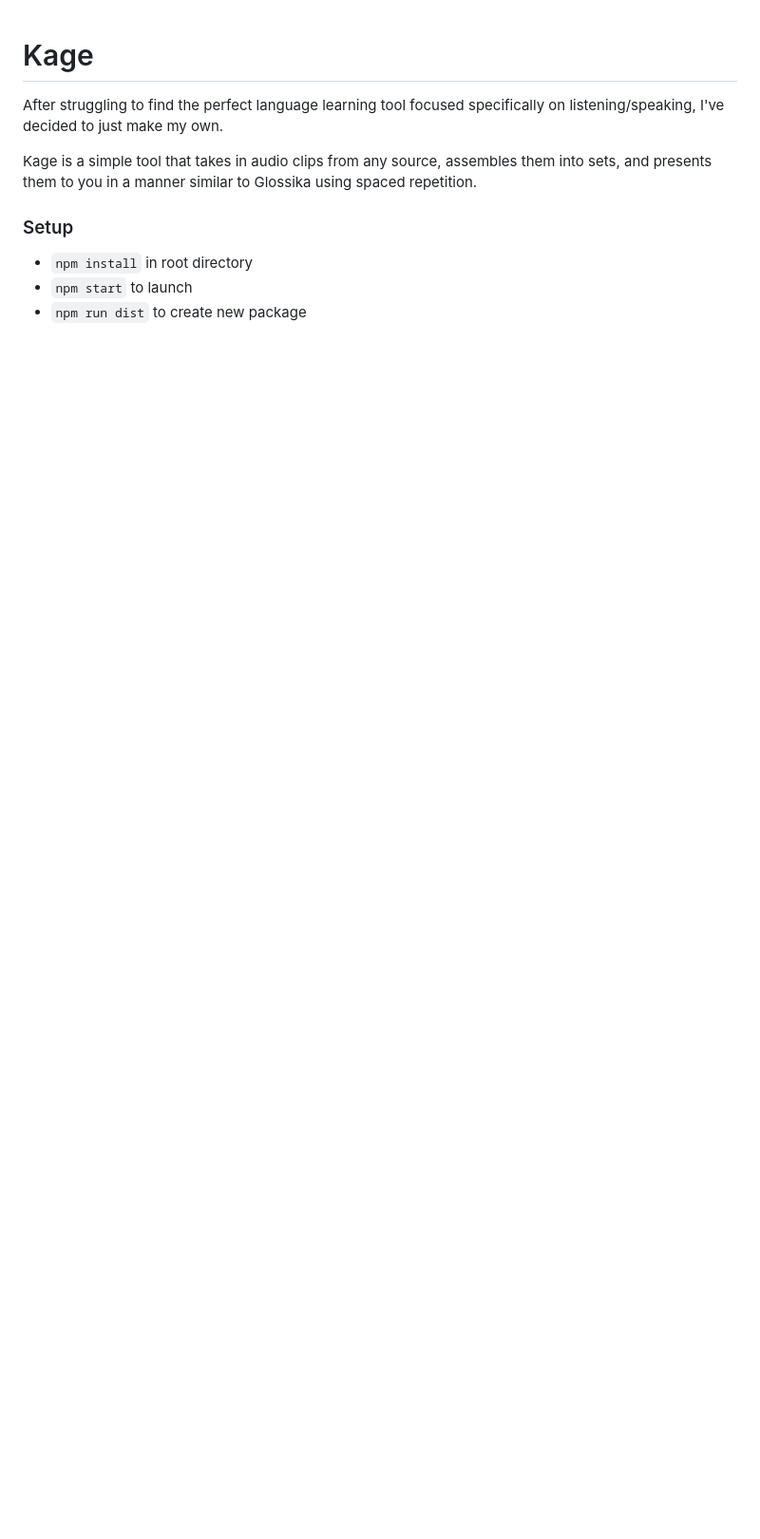
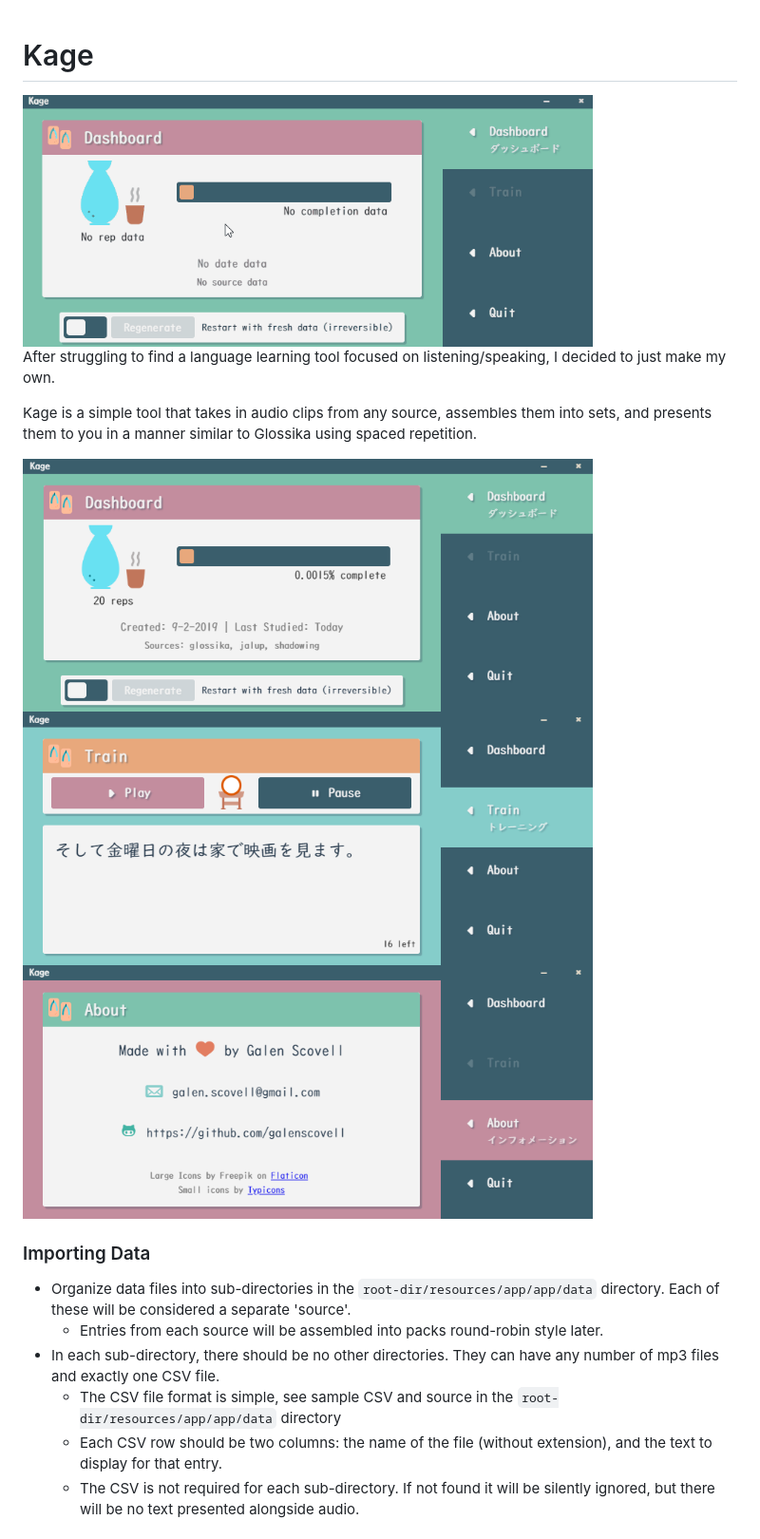
Before and after one commit to galenscovell/kage, a Markdown page: README.md, the part around one of its changes. Shown at 95% size. Rendered like a GitHub page; pictures changed too: kage-about.png (added), kage-dashboard.png (added), kage-training.png (added); blank space fills up the shorter version.

Commit message:
flesh out readme, refine session entry repetitions, and code cleanup

```diff
--- a/README.md
+++ b/README.md
@@ -1,10 +1,26 @@
 # Kage
 
-After struggling to find the perfect language learning tool focused specifically on listening/speaking, I've decided to just make my own.
+<img src='./kage-usage.gif' width=600px />
+
+
+After struggling to find a language learning tool focused on listening/speaking, I decided to just make my own.
 
 Kage is a simple tool that takes in audio clips from any source, assembles them into sets, and presents them to you in a manner similar to Glossika using spaced repetition.
 
-### Setup
-* `npm install` in root directory
-* `npm start` to launch
-* `npm run dist` to create new package
+
+<img src='./kage-dashboard.png' width=600px />
+
+<img src='./kage-training.png' width=600px />
+
+<img src='./kage-about.png' width=600px />
+
+
+### Importing Data
+* Organize data files into sub-directories in the `root-dir/resources/app/app/data` directory. Each of these will be considered a separate 'source'.
+    * Entries from each source will be assembled into packs round-robin style later.
+* In each sub-directory, there should be no other directories. They can have any number of mp3 files and exactly one CSV file.
+    * The CSV file format is simple, see sample CSV and source in the `root-dir/resources/app/app/data` directory
+    * Each CSV row should be two columns: the name of the file (without extension), and the text to display for that entry.
+    * The CSV is not required for each sub-directory. If not found it will be silently ignored, but there will be no text presented alongside audio.
+
+
```
Also changed, not shown: other parts of README.md (+16 -0 lines), 13 other files.
